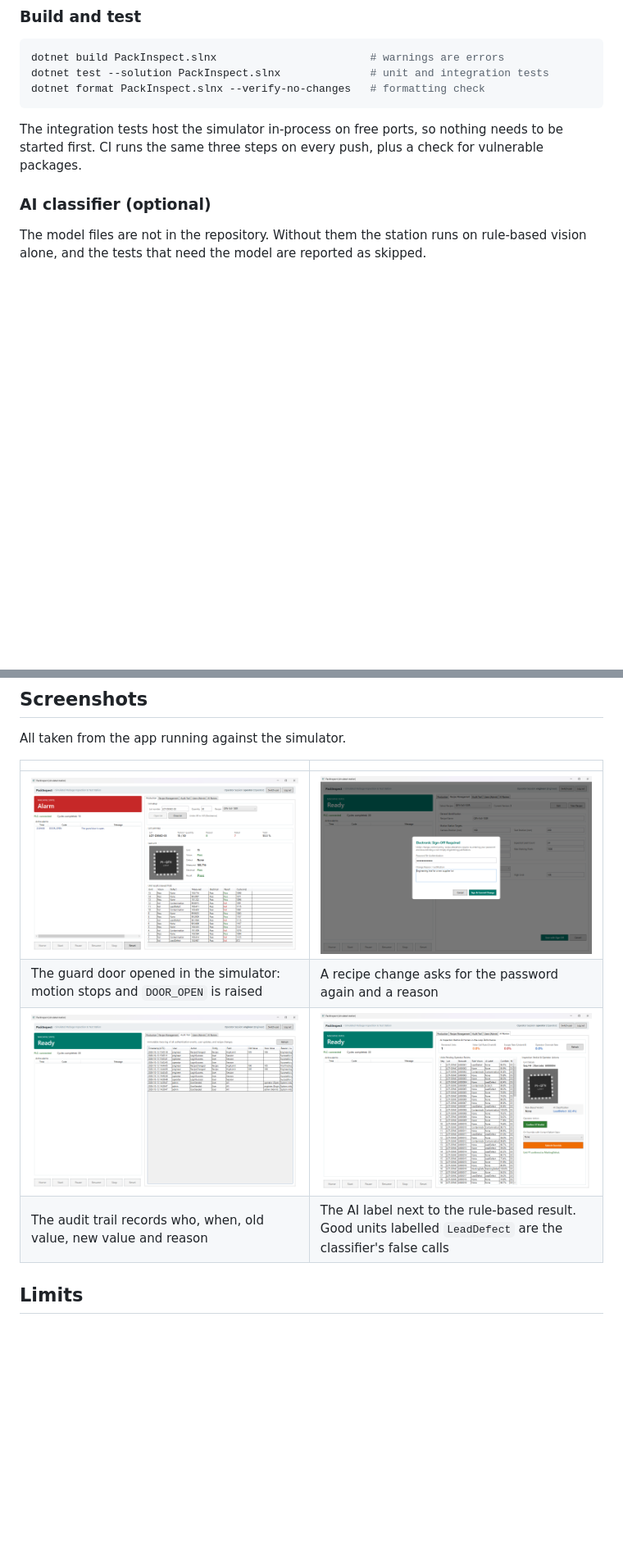
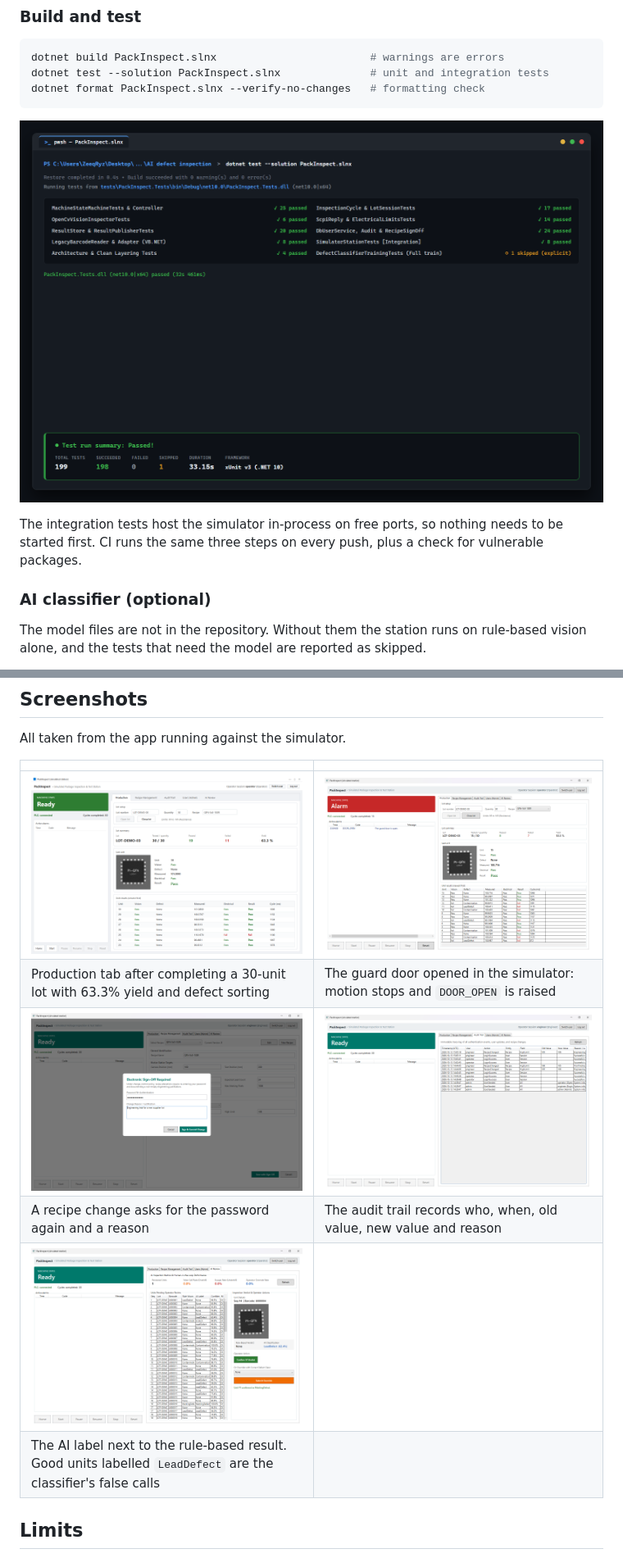
Before and after one commit to luqshzeeq3601-art/PackInspect, a Markdown page: README.md, 2 parts joined by grey strips. Shown at 82% size. GitHub-like rendering; pictures changed too: docs/images/project-result.png (added), docs/images/test-results.png (added); blank space fills up the shorter version.

Commit message:
docs(docs): add test results and completed lot screenshots to README

````diff
--- a/README.md
+++ b/README.md
@@ -149,6 +149,8 @@ dotnet test --solution PackInspect.slnx              # unit and integration test
 dotnet format PackInspect.slnx --verify-no-changes   # formatting check
 ```
 
+![Automated test suite passing 198 tests with zero failures](docs/images/test-results.png)
+
 The integration tests host the simulator in-process on free ports, so nothing
 needs to be started first. CI runs the same three steps on every push, plus a
 check for vulnerable packages.
@@ -176,10 +178,12 @@ All taken from the app running against the simulator.
 
 | | |
 |---|---|
-| ![Alarm after an injected door-open fault](docs/images/door-open-alarm.png) | ![Sign-off dialog for a recipe change](docs/images/recipe-sign-off.png) |
-| The guard door opened in the simulator: motion stops and `DOOR_OPEN` is raised | A recipe change asks for the password again and a reason |
-| ![Audit trail](docs/images/audit-trail.png) | ![AI review tab](docs/images/ai-review.png) |
-| The audit trail records who, when, old value, new value and reason | The AI label next to the rule-based result. Good units labelled `LeadDefect` are the classifier's false calls |
+| ![Lot completed with yield and inspection results](docs/images/project-result.png) | ![Alarm after an injected door-open fault](docs/images/door-open-alarm.png) |
+| Production tab after completing a 30-unit lot with 63.3% yield and defect sorting | The guard door opened in the simulator: motion stops and `DOOR_OPEN` is raised |
+| ![Sign-off dialog for a recipe change](docs/images/recipe-sign-off.png) | ![Audit trail](docs/images/audit-trail.png) |
+| A recipe change asks for the password again and a reason | The audit trail records who, when, old value, new value and reason |
+| ![AI review tab](docs/images/ai-review.png) | |
+| The AI label next to the rule-based result. Good units labelled `LeadDefect` are the classifier's false calls | |
 
 ## Limits
 
````
